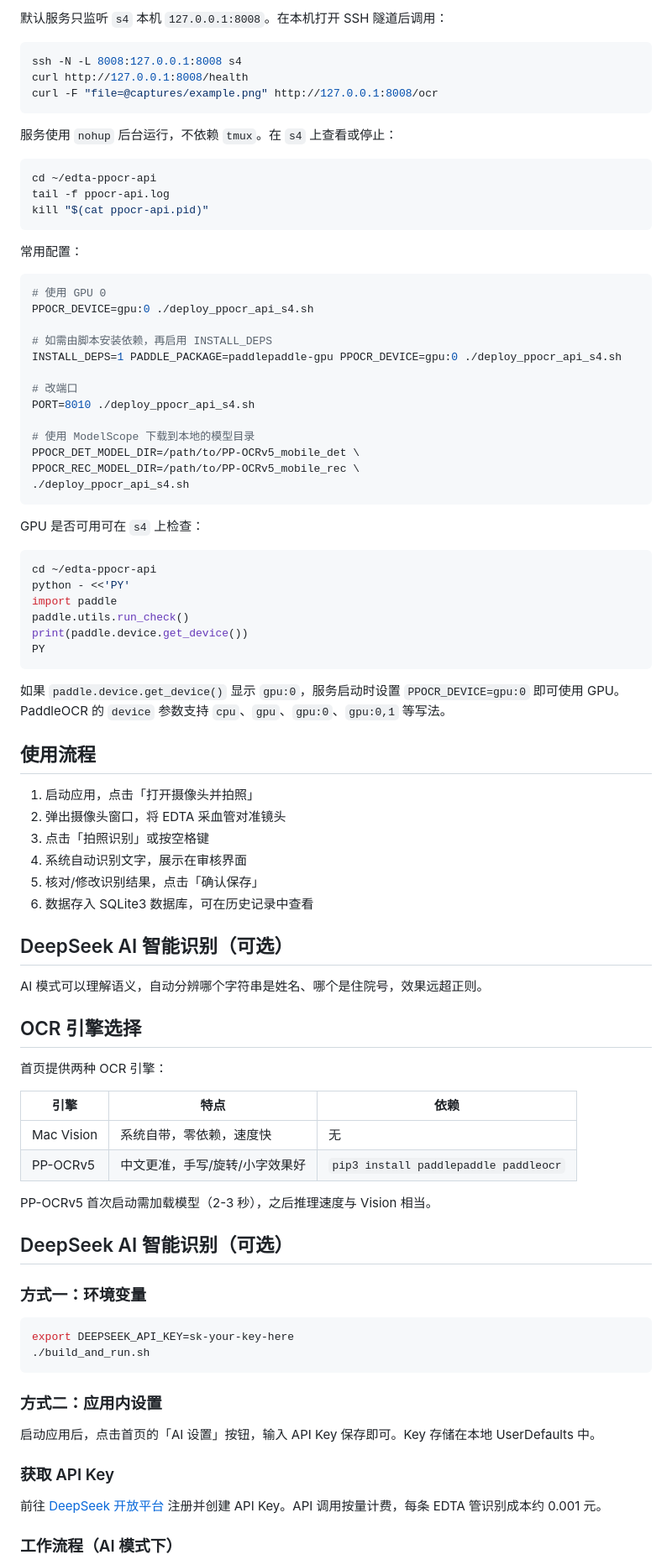
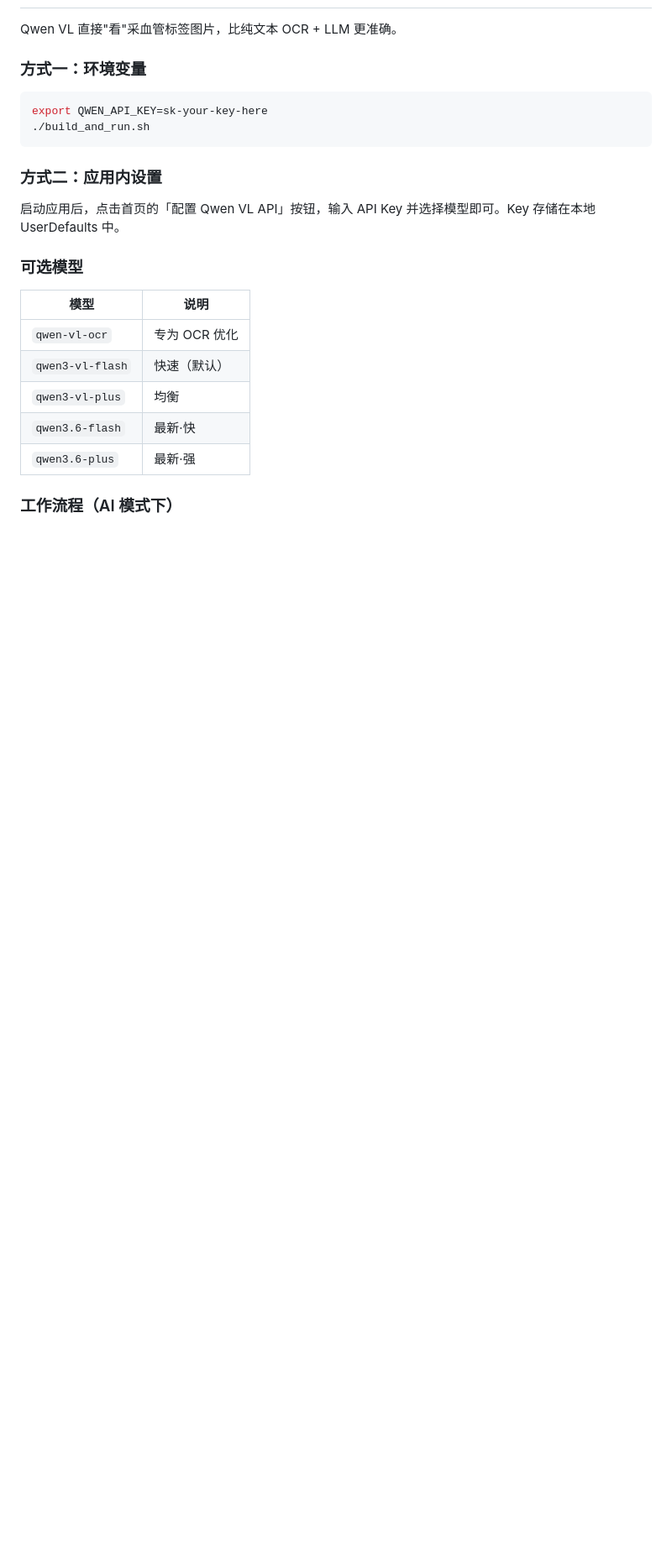
Before and after one commit to hustlxc/EDTA-OCR, a Markdown page: README.md, the part around one of its changes. Shown at 84% size. Drawn GitHub-style; blank space fills up the shorter version.

Commit message:
Rewrite README: remove PP-OCRv5 and DeepSeek, add Qwen VL and new features

````diff
--- a/README.md
+++ b/README.md
@@ -82,90 +42,25 @@ ssh s4 'hostname'
-默认服务只监听 `s4` 本机 `127.0.0.1:8008`。在本机打开 SSH 隧道后调用：
-
-```bash
-ssh -N -L 8008:127.0.0.1:8008 s4
-curl http://127.0.0.1:8008/health
-curl -F "file=@captures/example.png" http://127.0.0.1:8008/ocr
-```
-
-服务使用 `nohup` 后台运行，不依赖 `tmux`。在 `s4` 上查看或停止：
-
-```bash
-cd ~/edta-ppocr-api
-tail -f ppocr-api.log
-kill "$(cat ppocr-api.pid)"
-```
-
-常用配置：
-
-```bash
-# 使用 GPU 0
-PPOCR_DEVICE=gpu:0 ./deploy_ppocr_api_s4.sh
-
-# 如需由脚本安装依赖，再启用 INSTALL_DEPS
-INSTALL_DEPS=1 PADDLE_PACKAGE=paddlepaddle-gpu PPOCR_DEVICE=gpu:0 ./deploy_ppocr_api_s4.sh
-
-# 改端口
-PORT=8010 ./deploy_ppocr_api_s4.sh
-
-# 使用 ModelScope 下载到本地的模型目录
-PPOCR_DET_MODEL_DIR=/path/to/PP-OCRv5_mobile_det \
-PPOCR_REC_MODEL_DIR=/path/to/PP-OCRv5_mobile_rec \
-./deploy_ppocr_api_s4.sh
-```
-
-GPU 是否可用可在 `s4` 上检查：
-
-```bash
-cd ~/edta-ppocr-api
-python - <<'PY'
-import paddle
-paddle.utils.run_check()
-print(paddle.device.get_device())
-PY
-```
-
-如果 `paddle.device.get_device()` 显示 `gpu:0`，服务启动时设置 `PPOCR_DEVICE=gpu:0` 即可使用 GPU。PaddleOCR 的 `device` 参数支持 `cpu`、`gpu`、`gpu:0`、`gpu:0,1` 等写法。
-
-## 使用流程
-
-1. 启动应用，点击「打开摄像头并拍照」
-2. 弹出摄像头窗口，将 EDTA 采血管对准镜头
-3. 点击「拍照识别」或按空格键
-4. 系统自动识别文字，展示在审核界面
-5. 核对/修改识别结果，点击「确认保存」
-6. 数据存入 SQLite3 数据库，可在历史记录中查看
-
-## DeepSeek AI 智能识别（可选）
-
-AI 模式可以理解语义，自动分辨哪个字符串是姓名、哪个是住院号，效果远超正则。
-
-## OCR 引擎选择
-
-首页提供两种 OCR 引擎：
-
-| 引擎 | 特点 | 依赖 |
-|------|------|------|
-| Mac Vision | 系统自带，零依赖，速度快 | 无 |
-| PP-OCRv5 | 中文更准，手写/旋转/小字效果好 | `pip3 install paddlepaddle paddleocr` |
-
-PP-OCRv5 首次启动需加载模型（2-3 秒），之后推理速度与 Vision 相当。
-
-## DeepSeek AI 智能识别（可选）
+Qwen VL 直接"看"采血管标签图片，比纯文本 OCR + LLM 更准确。
 
 ### 方式一：环境变量
 
 ```bash
-export DEEPSEEK_API_KEY=sk-your-key-here
+export QWEN_API_KEY=sk-your-key-here
 ./build_and_run.sh
 ```
 
 ### 方式二：应用内设置
 
-启动应用后，点击首页的「AI 设置」按钮，输入 API Key 保存即可。Key 存储在本地 UserDefaults 中。
+启动应用后，点击首页的「配置 Qwen VL API」按钮，输入 API Key 并选择模型即可。Key 存储在本地 UserDefaults 中。
 
-### 获取 API Key
+### 可选模型
 
-前往 [DeepSeek 开放平台](https://platform.deepseek.com/api_keys) 注册并创建 API Key。API 调用按量计费，每条 EDTA 管识别成本约 0.001 元。
+| 模型 | 说明 |
+|------|------|
+| `qwen-vl-ocr` | 专为 OCR 优化 |
+| `qwen3-vl-flash` | 快速（默认） |
+| `qwen3-vl-plus` | 均衡 |
+| `qwen3.6-flash` | 最新·快 |
+| `qwen3.6-plus` | 最新·强 |
 
 ### 工作流程（AI 模式下）
 
````
Also changed, not shown: other parts of README.md (+58 -83 lines).
